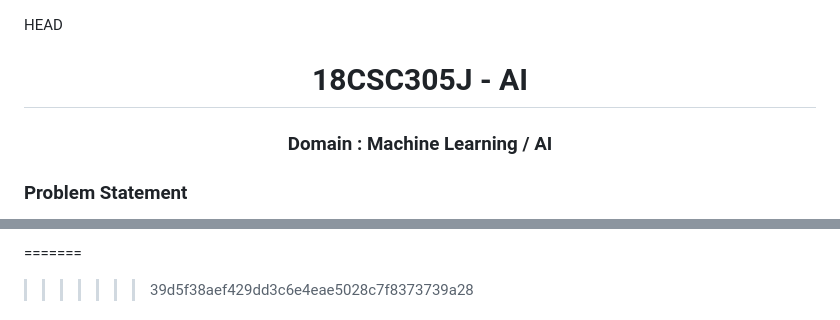
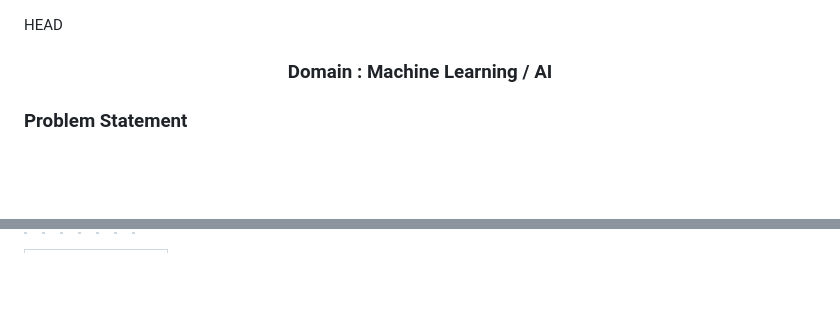
Before and after one commit to devbajaj20/Dermascan---Skin-Disease-Detection, a Markdown page: README.md, 2 parts joined by grey strips. GitHub-like rendering; blank space fills up the shorter version.

```diff
--- a/README.md
+++ b/README.md
@@ -1,7 +1,7 @@
  HEAD
 <div align ='center'>
 
-# 18CSC305J - AI
+
 ### Domain : Machine Learning / AI
 
   </div>
@@ -171,2 +129,0 @@ alt="Charvy">
-=======
->>>>>>> 39d5f38aef429dd3c6e4eae5028c7f8373739a28
```
Also changed, not shown: other parts of README.md (+0 -41 lines).
